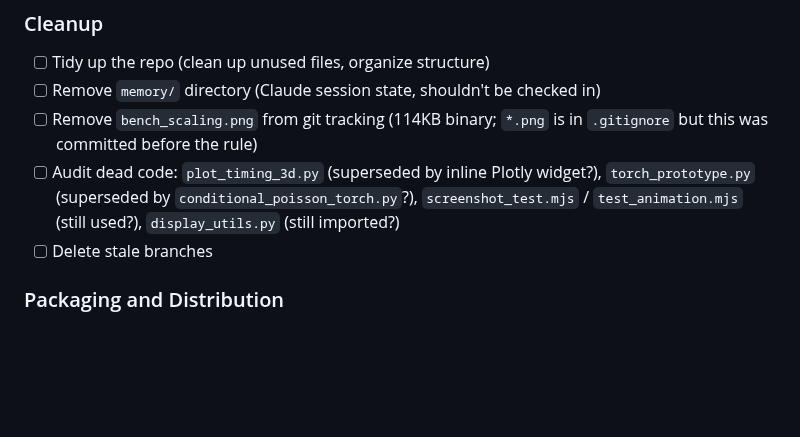
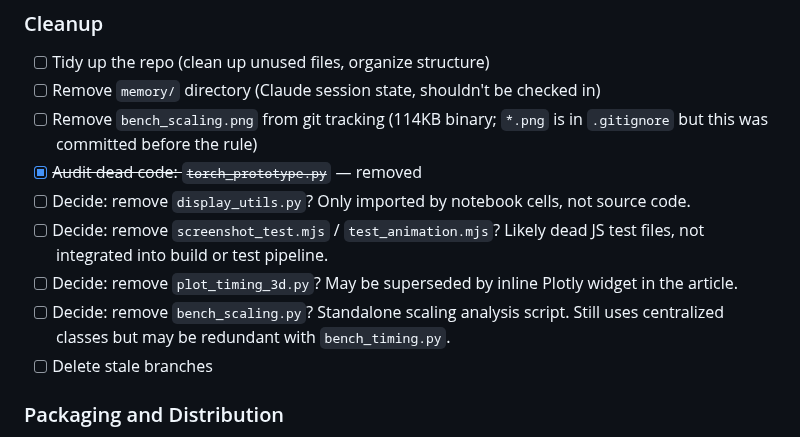
Before and after one commit to timvieira/conditional-poisson-sampling, a Markdown page: TODO.md, the part around the change. Rendered like a GitHub page; blank space fills up the shorter version.

Commit message:
Update cleanup TODOs: mark torch_prototype done, add borderline file decisions
Co-Authored-By: Claude Opus 4.6 (1M context) <noreply@anthropic.com>

```diff
--- a/TODO.md
+++ b/TODO.md
@@ -91,7 +91,11 @@
 - [ ] Tidy up the repo (clean up unused files, organize structure)
 - [ ] Remove `memory/` directory (Claude session state, shouldn't be checked in)
 - [ ] Remove `bench_scaling.png` from git tracking (114KB binary; `*.png` is in `.gitignore` but this was committed before the rule)
-- [ ] Audit dead code: `plot_timing_3d.py` (superseded by inline Plotly widget?), `torch_prototype.py` (superseded by `conditional_poisson_torch.py`?), `screenshot_test.mjs` / `test_animation.mjs` (still used?), `display_utils.py` (still imported?)
+- [x] ~~Audit dead code: `torch_prototype.py`~~ — removed
+- [ ] Decide: remove `display_utils.py`? Only imported by notebook cells, not source code.
+- [ ] Decide: remove `screenshot_test.mjs` / `test_animation.mjs`? Likely dead JS test files, not integrated into build or test pipeline.
+- [ ] Decide: remove `plot_timing_3d.py`? May be superseded by inline Plotly widget in the article.
+- [ ] Decide: remove `bench_scaling.py`? Standalone scaling analysis script. Still uses centralized classes but may be redundant with `bench_timing.py`.
 - [ ] Delete stale branches
 
 ### Packaging and Distribution
```
